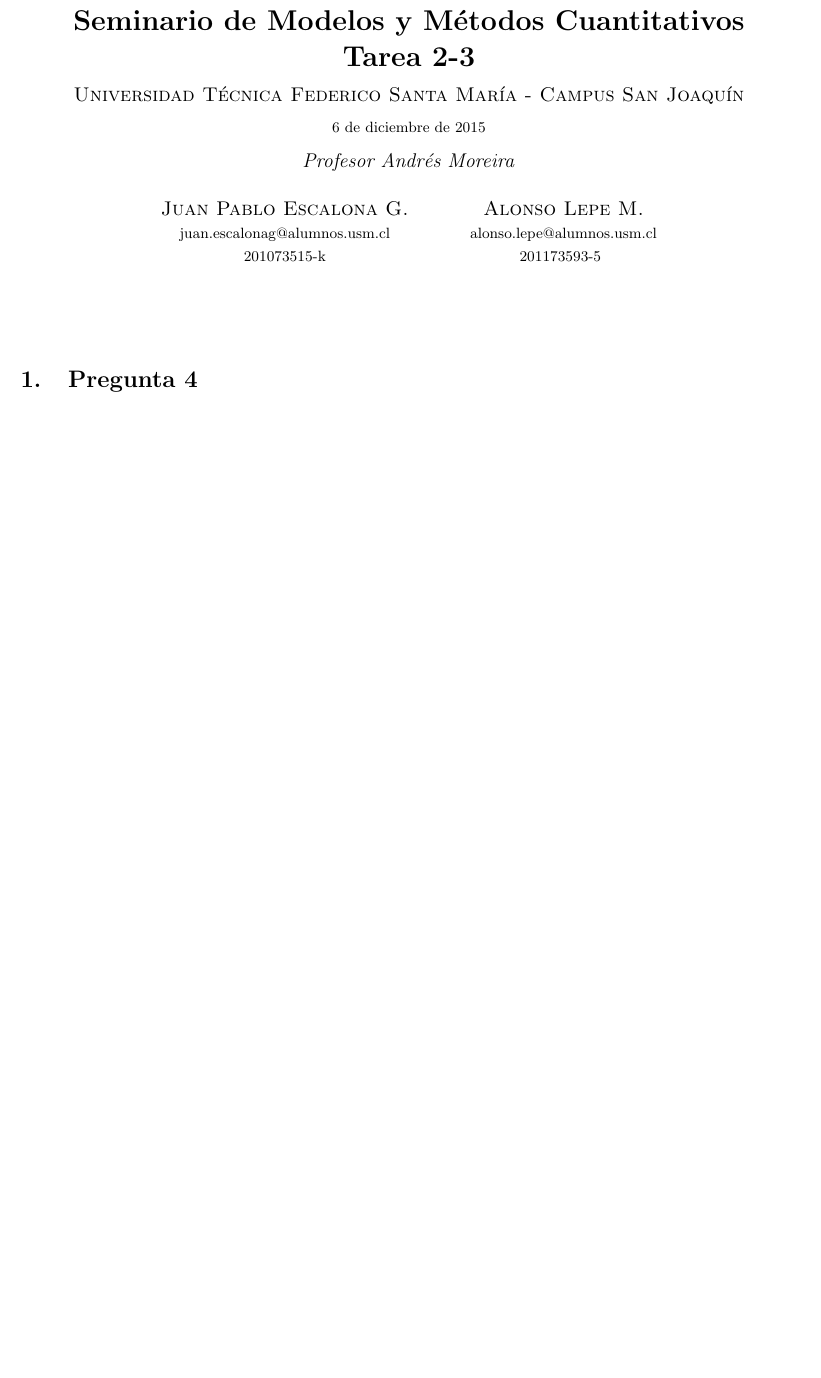
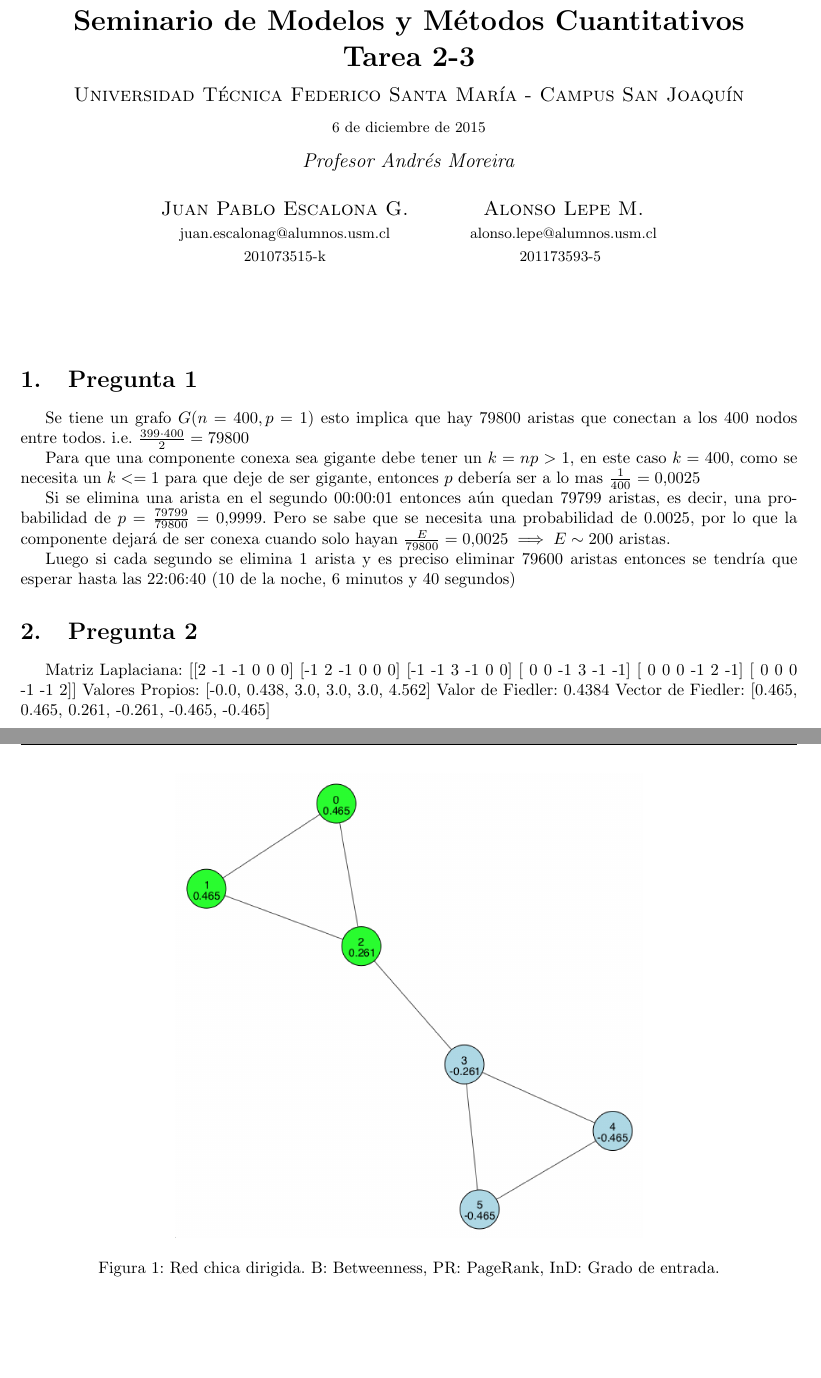
Before and after one commit to mammut/redes-complejas, a LaTeX problem sheet (Tarea-2-3.tex): part of page 1 of 2 before the commit and two parts of pages 1 and 2 of 3 after it, the two joined at a grey line, cut so that both start at the same text, the shorter picture padded with empty space. Compiled offline with pdfLaTeX.

Commit message:
Add question 1

```diff
--- a/Tarea-2-3.tex
+++ b/Tarea-2-3.tex
@@ -76,6 +76,33 @@
 \begin{document}
 
 \maketitle
+\section{Pregunta 1}
+Se tiene un grafo $G(n=400,p=1)$ esto implica que hay 79800 aristas que conectan a los 400 nodos entre todos. i.e. $\frac{399 \cdot 400}{2} = 79800$
+
+Para que una componente conexa sea gigante debe tener un $k = np > 1$, en este caso $k = 400$, como se necesita un $k <= 1$ para que deje de ser gigante, entonces $p$ debería ser a lo mas $\frac{1}{400} = 0.0025$
+
+Si se elimina una arista en el segundo 00:00:01 entonces aún quedan 79799 aristas, es decir, una probabilidad de $p = \frac{79799}{79800} = 0.9999$. Pero se sabe que se necesita una probabilidad de 0.0025, por lo que la componente dejará de ser conexa cuando solo hayan $\frac{E}{79800} = 0.0025 \implies E \sim 200$ aristas.
+
+Luego si cada segundo se elimina 1 arista y es preciso eliminar 79600 aristas entonces se tendría que esperar hasta las 22:06:40 (10 de la noche, 6 minutos y 40 segundos)
+
+\section{Pregunta 2}
+Matriz Laplaciana:
+[[2 -1 -1  0  0  0]
+ [-1  2 -1  0  0  0]
+ [-1 -1  3 -1  0  0]
+ [ 0  0 -1  3 -1 -1]
+ [ 0  0  0 -1  2 -1]
+ [ 0  0  0 -1 -1  2]]
+Valores Propios: [-0.0, 0.438, 3.0, 3.0, 3.0, 4.562]
+Valor de Fiedler: 0.4384
+Vector de Fiedler: [0.465, 0.465, 0.261, -0.261, -0.465, -0.465]
+
+\begin{figure}[H]
+  \centering
+  \includegraphics[width=.6\linewidth]{img/p2.png}
+  \caption{Red chica dirigida. B: Betweenness, PR: PageRank, InD: Grado de entrada.}
+  \label{red:4}
+\end{figure}
 
 \section{Pregunta 4}
 
```
Also changed, not shown: Tarea-2-3.pdf, Tarea-2-3.tex (1 more changed lines).
